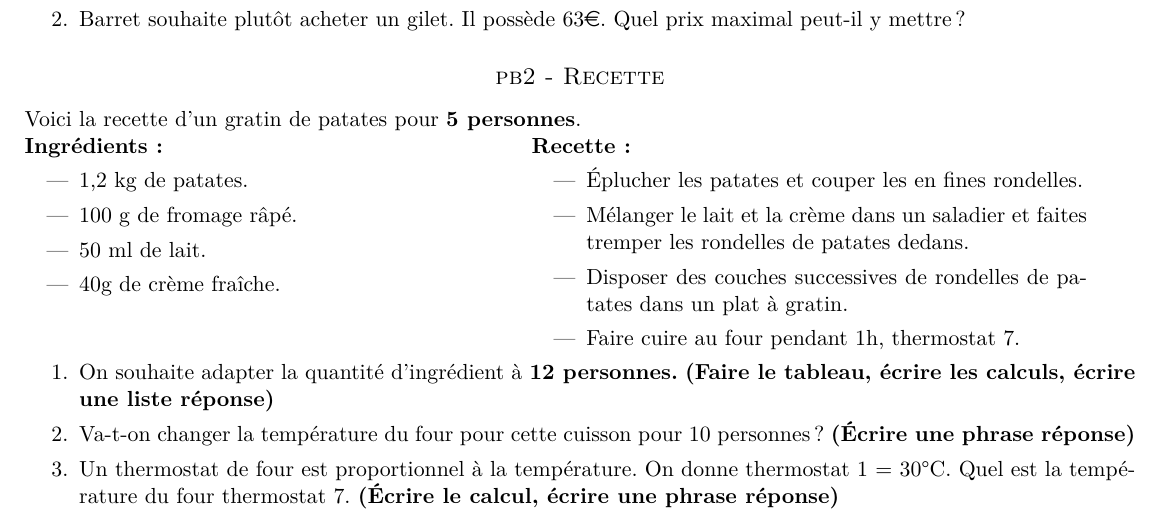
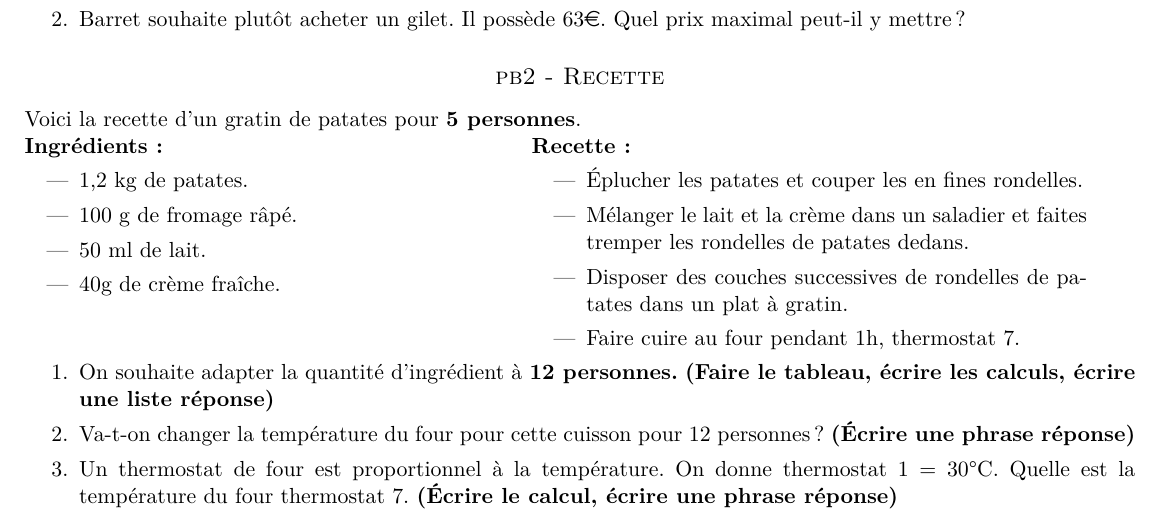
Before and after one commit to homeostasie/2021-2022_astro, a LaTeX document (4eme/4x2-proportionnalite/4x2-ie.tex): part of page 4 of 4, cut so that both start at the same text. Compiled offline with pdfLaTeX.

Commit message:
relecture éval 2

```diff
--- a/4eme/4x2-proportionnalite/4x2-ie.tex
+++ b/4eme/4x2-proportionnalite/4x2-ie.tex
@@ -338,8 +338,8 @@ Voici la recette d'un gratin de patates pour \textbf{5 personnes}.
 
 \begin{enumerate}
   \item[1.] On souhaite adapter la quantité d'ingrédient à \textbf{12 personnes.} \textbf{(Faire le tableau, écrire les calculs, écrire une liste réponse)}
-  \item[2.] Va-t-on changer la température du four pour cette cuisson pour 10 personnes ?  \textbf{(Écrire une phrase réponse)}
-  \item[3.] Un thermostat de four est proportionnel à la température. On donne thermostat 1 = 30°C. Quel est la température du four thermostat 7. \textbf{(Écrire le calcul, écrire une phrase réponse)}
+  \item[2.] Va-t-on changer la température du four pour cette cuisson pour 12 personnes ?  \textbf{(Écrire une phrase réponse)}
+  \item[3.] Un thermostat de four est proportionnel à la température. On donne thermostat 1 = 30°C. Quelle est la température du four thermostat 7. \textbf{(Écrire le calcul, écrire une phrase réponse)}
 \end{enumerate}
 
 \end{document}
```
Also changed, not shown: 4eme/4x2-proportionnalite/4x2-ie.tex (2 more changed lines).
